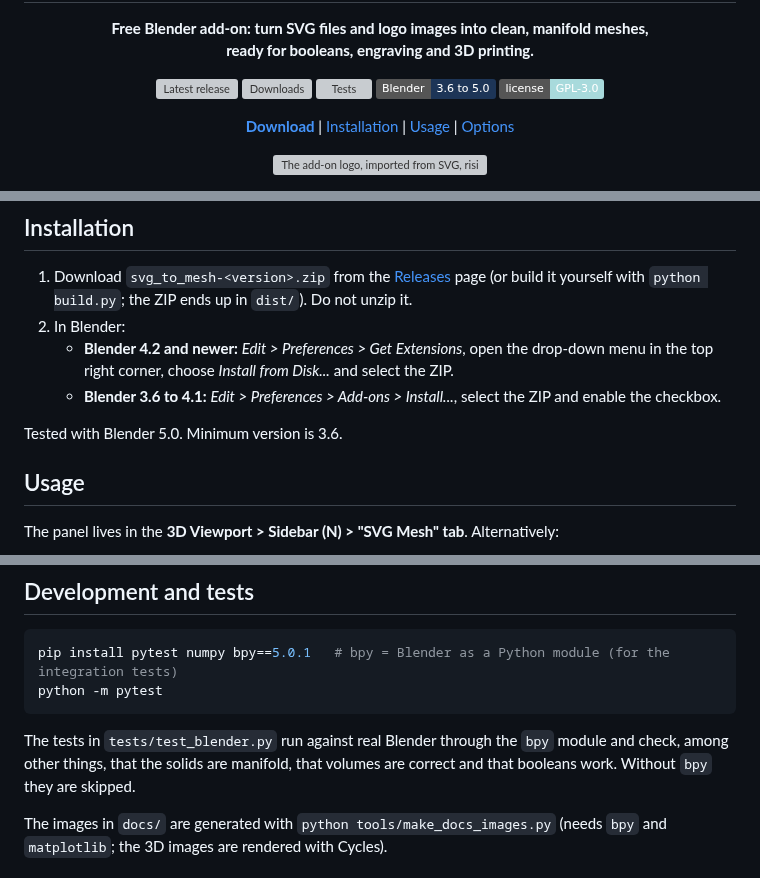
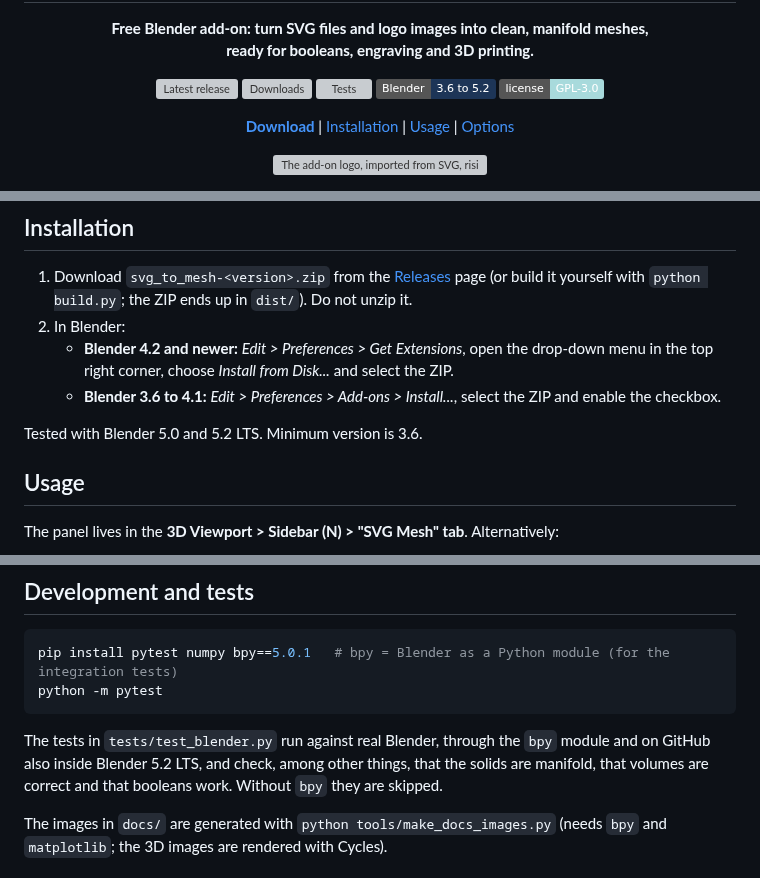
Before and after one commit to Comroboter/svg-to-mesh-blender-addon, a Markdown page: README.md, 3 parts joined by grey strips. Drawn GitHub-style; badges without logos; grey boxes are pictures that could not be loaded.

````diff
--- a/README.md
+++ b/README.md
@@ -13,7 +13,7 @@
   <a href="../../releases/latest"><img src="https://img.shields.io/github/v/release/Comroboter/svg-to-mesh-blender-addon?label=download&color=e63946" alt="Latest release"></a>
   <a href="../../releases"><img src="https://img.shields.io/github/downloads/Comroboter/svg-to-mesh-blender-addon/total?color=457b9d" alt="Downloads"></a>
   <a href="../../actions/workflows/tests.yml"><img src="https://github.com/Comroboter/svg-to-mesh-blender-addon/actions/workflows/tests.yml/badge.svg" alt="Tests"></a>
-  <img src="https://img.shields.io/badge/Blender-3.6%20to%205.0-1d3557?logo=blender&logoColor=white" alt="Blender 3.6 to 5.0">
+  <img src="https://img.shields.io/badge/Blender-3.6%20to%205.2-1d3557?logo=blender&logoColor=white" alt="Blender 3.6 to 5.2">
   <a href="LICENSE"><img src="https://img.shields.io/badge/license-GPL--3.0-a8dadc" alt="License: GPL-3.0"></a>
 </p>
 
@@ -133,7 +133,7 @@ Multi-colored images are split into one mesh per color:
    - **Blender 4.2 and newer:** *Edit > Preferences > Get Extensions*, open the drop-down menu in the top right corner, choose *Install from Disk...* and select the ZIP.
    - **Blender 3.6 to 4.1:** *Edit > Preferences > Add-ons > Install...*, select the ZIP and enable the checkbox.
 
-Tested with Blender 5.0. Minimum version is 3.6.
+Tested with Blender 5.0 and 5.2 LTS. Minimum version is 3.6.
 
 ## Usage
 
@@ -207,7 +207,7 @@ pip install pytest numpy bpy==5.0.1   # bpy = Blender as a Python module (for th
 python -m pytest
 ```
 
-The tests in `tests/test_blender.py` run against real Blender through the `bpy` module and check, among other things, that the solids are manifold, that volumes are correct and that booleans work. Without `bpy` they are skipped.
+The tests in `tests/test_blender.py` run against real Blender, through the `bpy` module and on GitHub also inside Blender 5.2 LTS, and check, among other things, that the solids are manifold, that volumes are correct and that booleans work. Without `bpy` they are skipped.
 
 The images in `docs/` are generated with `python tools/make_docs_images.py` (needs `bpy` and `matplotlib`; the 3D images are rendered with Cycles).
 
````
Also changed, not shown: CHANGELOG.md (+6 -0 lines), docs/social_preview.png, 6 other files.
